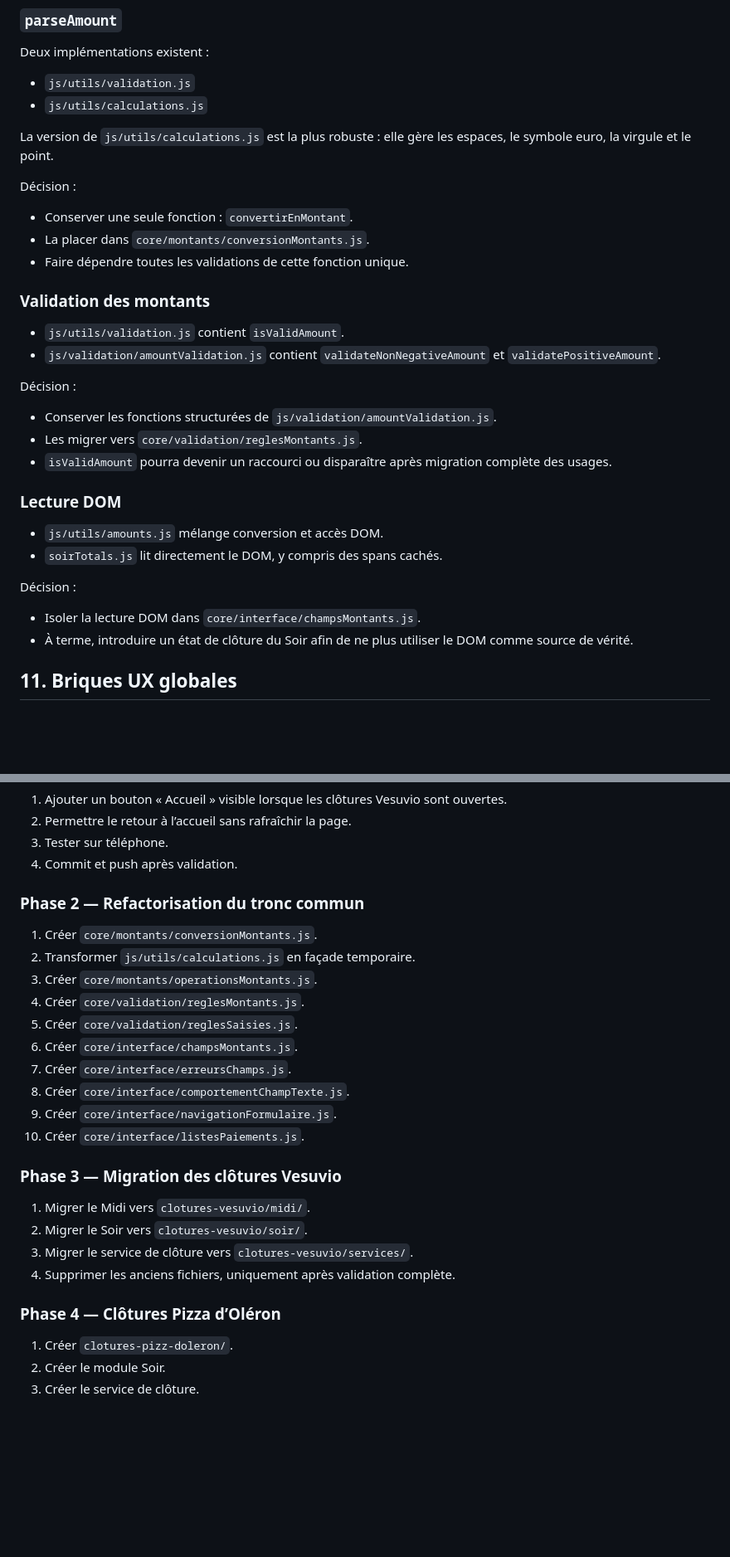
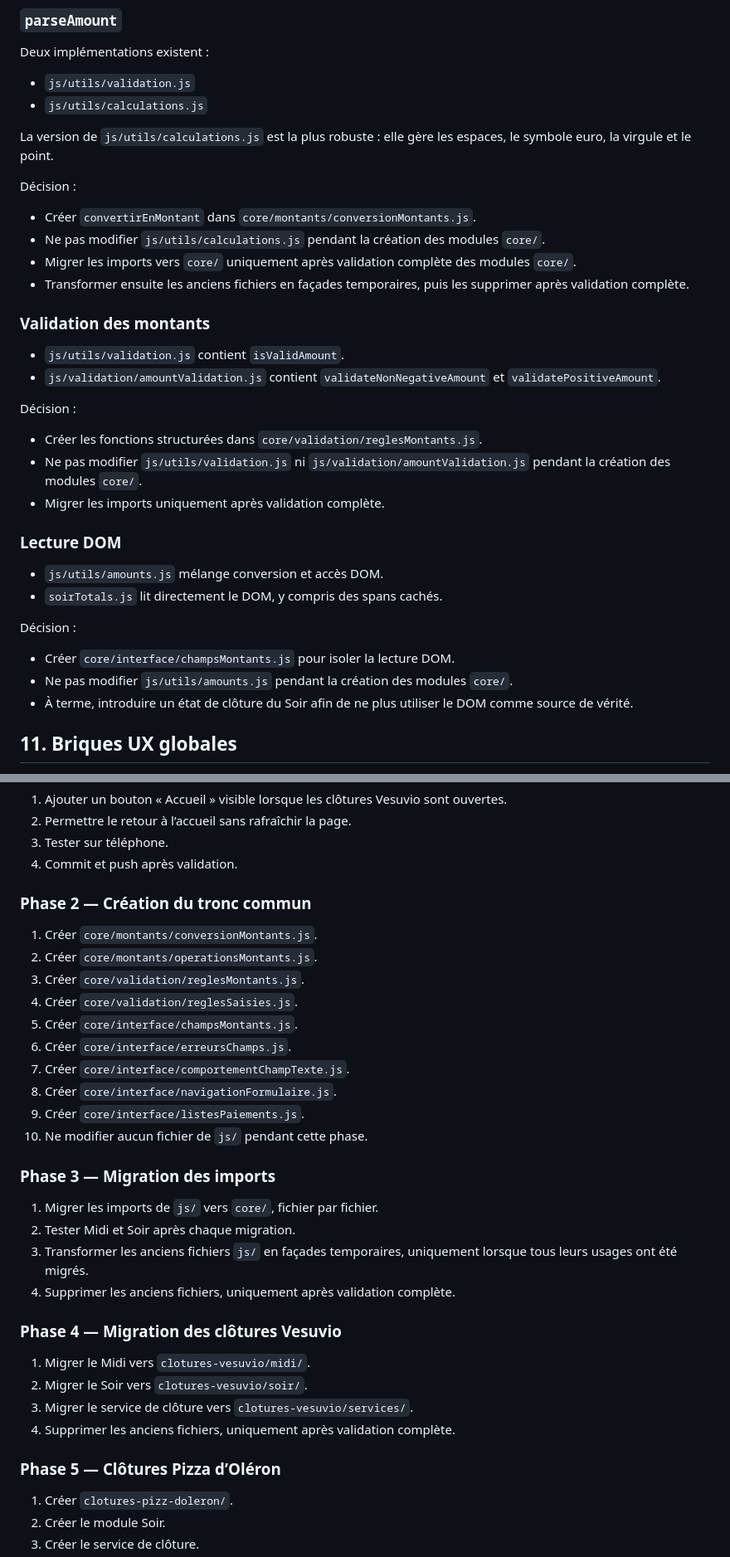
Before and after one commit to Yann17550/caisse_vesuvio, a Markdown page: ARCHITECTURE.md, 2 parts joined by grey strips. Shown at 83% size. Rendered like a GitHub page; blank space fills up the shorter version.

Commit message:
docs: interdire toute modification de js/ pendant la refactorisation

```diff
--- a/ARCHITECTURE.md
+++ b/ARCHITECTURE.md
@@ -347,9 +361,14 @@ elle gère les espaces, le symbole euro, la virgule et le point.
 
 Décision :
 
-- Conserver une seule fonction : `convertirEnMontant`.
-- La placer dans `core/montants/conversionMontants.js`.
-- Faire dépendre toutes les validations de cette fonction unique.
+- Créer `convertirEnMontant` dans
+  `core/montants/conversionMontants.js`.
+- Ne pas modifier `js/utils/calculations.js` pendant la création
+  des modules `core/`.
+- Migrer les imports vers `core/` uniquement après validation complète
+  des modules `core/`.
+- Transformer ensuite les anciens fichiers en façades temporaires,
+  puis les supprimer après validation complète.
 
 ### Validation des montants
 
@@ -359,11 +378,12 @@ Décision :
 
 Décision :
 
-- Conserver les fonctions structurées de
-  `js/validation/amountValidation.js`.
-- Les migrer vers `core/validation/reglesMontants.js`.
-- `isValidAmount` pourra devenir un raccourci ou disparaître
-  après migration complète des usages.
+- Créer les fonctions structurées dans
+  `core/validation/reglesMontants.js`.
+- Ne pas modifier `js/utils/validation.js` ni
+  `js/validation/amountValidation.js` pendant la création des modules
+  `core/`.
+- Migrer les imports uniquement après validation complète.
 
 ### Lecture DOM
 
@@ -372,7 +392,9 @@ Décision :
 
 Décision :
 
-- Isoler la lecture DOM dans `core/interface/champsMontants.js`.
+- Créer `core/interface/champsMontants.js` pour isoler la lecture DOM.
+- Ne pas modifier `js/utils/amounts.js` pendant la création des modules
+  `core/`.
 - À terme, introduire un état de clôture du Soir
   afin de ne plus utiliser le DOM comme source de vérité.
 
@@ -418,27 +440,35 @@ et les futures applications.
 3. Tester sur téléphone.
 4. Commit et push après validation.
 
-### Phase 2 — Refactorisation du tronc commun
+### Phase 2 — Création du tronc commun
 
 1. Créer `core/montants/conversionMontants.js`.
-2. Transformer `js/utils/calculations.js` en façade temporaire.
-3. Créer `core/montants/operationsMontants.js`.
-4. Créer `core/validation/reglesMontants.js`.
-5. Créer `core/validation/reglesSaisies.js`.
-6. Créer `core/interface/champsMontants.js`.
-7. Créer `core/interface/erreursChamps.js`.
-8. Créer `core/interface/comportementChampTexte.js`.
-9. Créer `core/interface/navigationFormulaire.js`.
-10. Créer `core/interface/listesPaiements.js`.
+2. Créer `core/montants/operationsMontants.js`.
+3. Créer `core/validation/reglesMontants.js`.
+4. Créer `core/validation/reglesSaisies.js`.
+5. Créer `core/interface/champsMontants.js`.
+6. Créer `core/interface/erreursChamps.js`.
+7. Créer `core/interface/comportementChampTexte.js`.
+8. Créer `core/interface/navigationFormulaire.js`.
+9. Créer `core/interface/listesPaiements.js`.
+10. Ne modifier aucun fichier de `js/` pendant cette phase.
 
-### Phase 3 — Migration des clôtures Vesuvio
+### Phase 3 — Migration des imports
+
+1. Migrer les imports de `js/` vers `core/`, fichier par fichier.
+2. Tester Midi et Soir après chaque migration.
+3. Transformer les anciens fichiers `js/` en façades temporaires,
+   uniquement lorsque tous leurs usages ont été migrés.
+4. Supprimer les anciens fichiers, uniquement après validation complète.
+
+### Phase 4 — Migration des clôtures Vesuvio
 
 1. Migrer le Midi vers `clotures-vesuvio/midi/`.
 2. Migrer le Soir vers `clotures-vesuvio/soir/`.
 3. Migrer le service de clôture vers `clotures-vesuvio/services/`.
 4. Supprimer les anciens fichiers, uniquement après validation complète.
 
-### Phase 4 — Clôtures Pizza d’Oléron
+### Phase 5 — Clôtures Pizza d’Oléron
 
 1. Créer `clotures-pizz-doleron/`.
 2. Créer le module Soir.
```
Also changed, not shown: other parts of ARCHITECTURE.md (+18 -3 lines).
